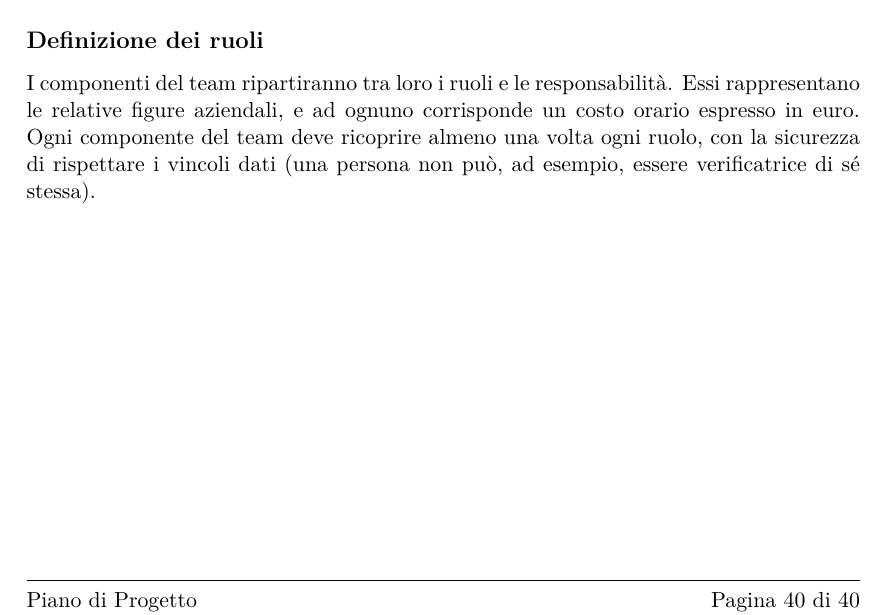
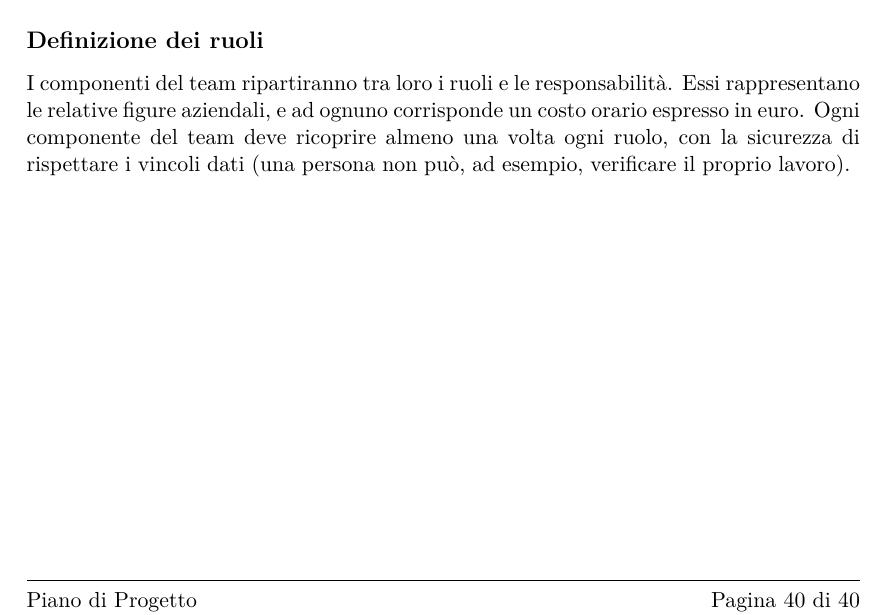
Before and after one commit to BugBusterSWE/documentation, a LaTeX document (RR/PianoDiProgetto/main.tex, which reads RR/PianoDiProgetto/res/sections/organigramma.tex): part of page 41 of 41, cut so that both start at the same text. Compiled offline with pdfLaTeX.

Commit message:
Update organigramma.tex

```diff
--- a/RR/PianoDiProgetto/res/sections/organigramma.tex
+++ b/RR/PianoDiProgetto/res/sections/organigramma.tex
@@ -38,4 +38,4 @@
 
 \subsection*{Definizione dei ruoli}
 I componenti del team ripartiranno tra loro i ruoli e le responsabilità. Essi rappresentano le relative figure aziendali, e ad ognuno corrisponde un costo orario espresso in euro.
-Ogni componente del team deve ricoprire almeno una volta ogni ruolo, con la sicurezza di rispettare i vincoli dati (una persona non può, ad esempio, essere verificatrice di sé stessa).
+Ogni componente del team deve ricoprire almeno una volta ogni ruolo, con la sicurezza di rispettare i vincoli dati (una persona non può, ad esempio, verificare il proprio lavoro).
```
